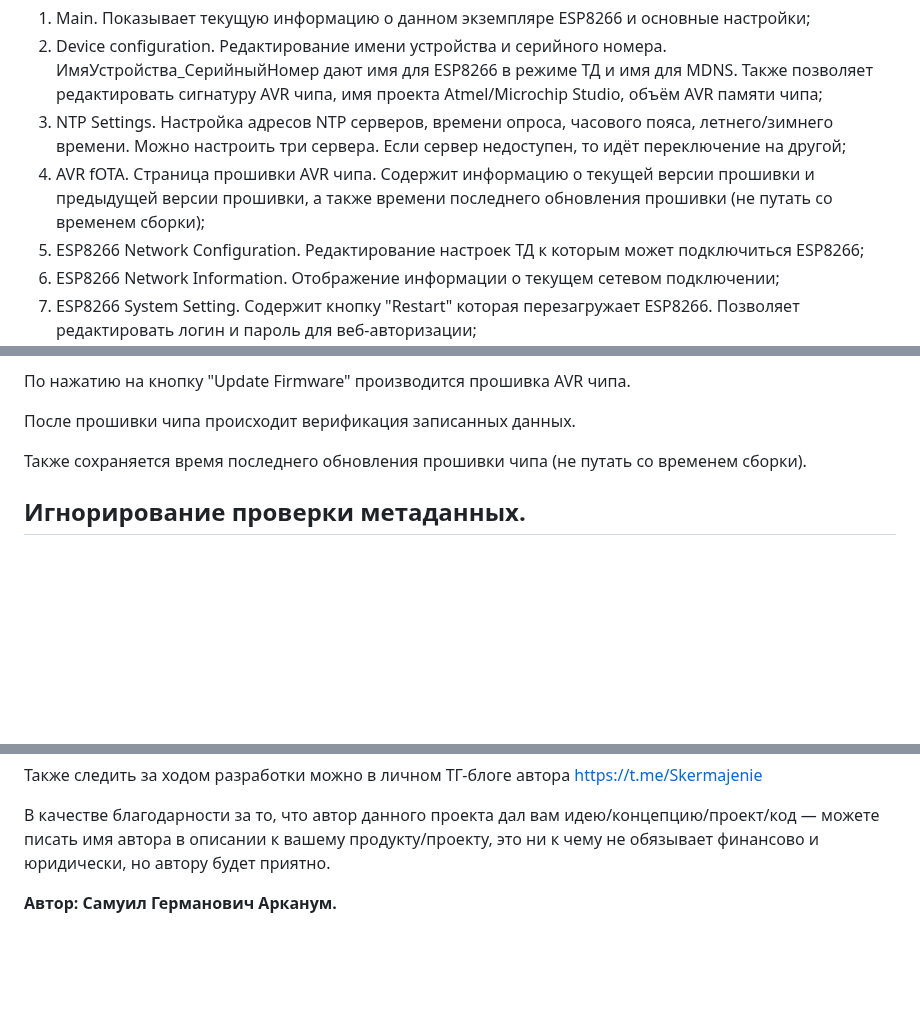
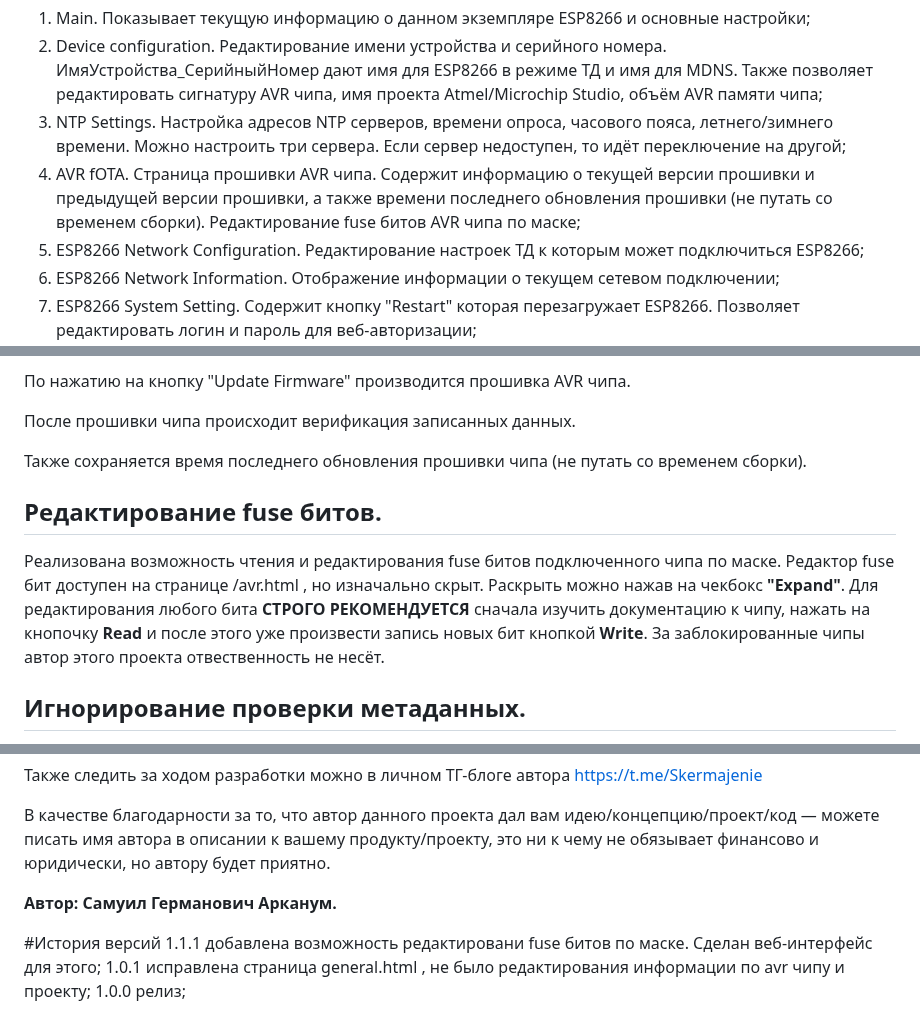
Before and after one commit to Arcanum753/avr-fota, a Markdown page: README.md, 3 parts joined by grey strips. GitHub-like rendering; blank space fills up the shorter version.

```diff
--- a/README.md
+++ b/README.md
@@ -132,7 +133,7 @@ ESP8266 при включении сканирует эфир в течение
 1. Main. Показывает текущую информацию о данном экземпляре ESP8266 и основные настройки;
 1. Device configuration. Редактирование имени устройства и серийного номера. ИмяУстройства_СерийныйНомер дают имя для ESP8266 в режиме ТД и имя для MDNS. Также позволяет редактировать сигнатуру AVR чипа, имя проекта Atmel/Microchip Studio, объём AVR памяти чипа;
 1. NTP Settings. Настройка адресов NTP серверов, времени опроса, часового пояса, летнего/зимнего времени. Можно настроить три сервера. Если сервер недоступен, то идёт переключение на другой;
-1. AVR fOTA. Страница прошивки AVR чипа. Содержит информацию о текущей версии прошивки и предыдущей версии прошивки, а также времени последнего обновления прошивки (не путать со временем сборки);
+1. AVR fOTA. Страница прошивки AVR чипа. Содержит информацию о текущей версии прошивки и предыдущей версии прошивки, а также времени последнего обновления прошивки (не путать со временем сборки). Редактирование fuse битов AVR чипа по маске;
 1. ESP8266 Network Configuration. Редактирование настроек ТД к которым может подключиться ESP8266;
 1. ESP8266 Network Information. Отображение информации о текущем сетевом подключении;
 1. ESP8266 System Setting. Содержит кнопку "Restart" которая перезагружает ESP8266. Позволяет редактировать логин и пароль для веб-авторизации;
@@ -201,6 +202,11 @@ ESP8266 при включении сканирует эфир в течение
 
 Также сохраняется время последнего обновления прошивки чипа (не путать со временем сборки).
 
+## Редактирование fuse битов.
+Реализована возможность чтения и редактирования fuse битов подключенного чипа по маске. Редактор fuse бит доступен на странице /avr.html , но изначально скрыт. Раскрыть можно нажав на чекбокс **"Expand"**.
+Для редактирования любого бита **СТРОГО РЕКОМЕНДУЕТСЯ** сначала изучить документацию к чипу, нажать на кнопочку **Read** и после этого уже произвести запись новых бит кнопкой **Write**.
+За заблокированные чипы автор этого проекта отвественность не несёт.
+
 ## Игнорирование проверки метаданных.
 Предусмотрена возможность загрузки .hex файлов без метаданных. Для этого нужно загрузить .hex файл и нажать на чекбокс "Ignore meta checking", после чего разблокируется кнопка "Update Firmware".
 
@@ -223,3 +229,8 @@ ESP8266 при включении сканирует эфир в течение
 В качестве благодарности за то, что автор данного проекта дал вам идею/концепцию/проект/код — можете писать имя автора в описании к вашему продукту/проекту, это ни к чему не обязывает финансово и юридически, но автору будет приятно.
 
 **Автор: Самуил Германович Арканум.**
+
+#История версий
+1.1.1 добавлена возможность редактировани fuse битов по маске. Сделан веб-интерфейс для этого;
+1.0.1 исправлена страница general.html , не было редактирования информации по avr чипу и проекту;
+1.0.0 релиз;
```
Also changed, not shown: other parts of README.md (+1 -0 lines).
